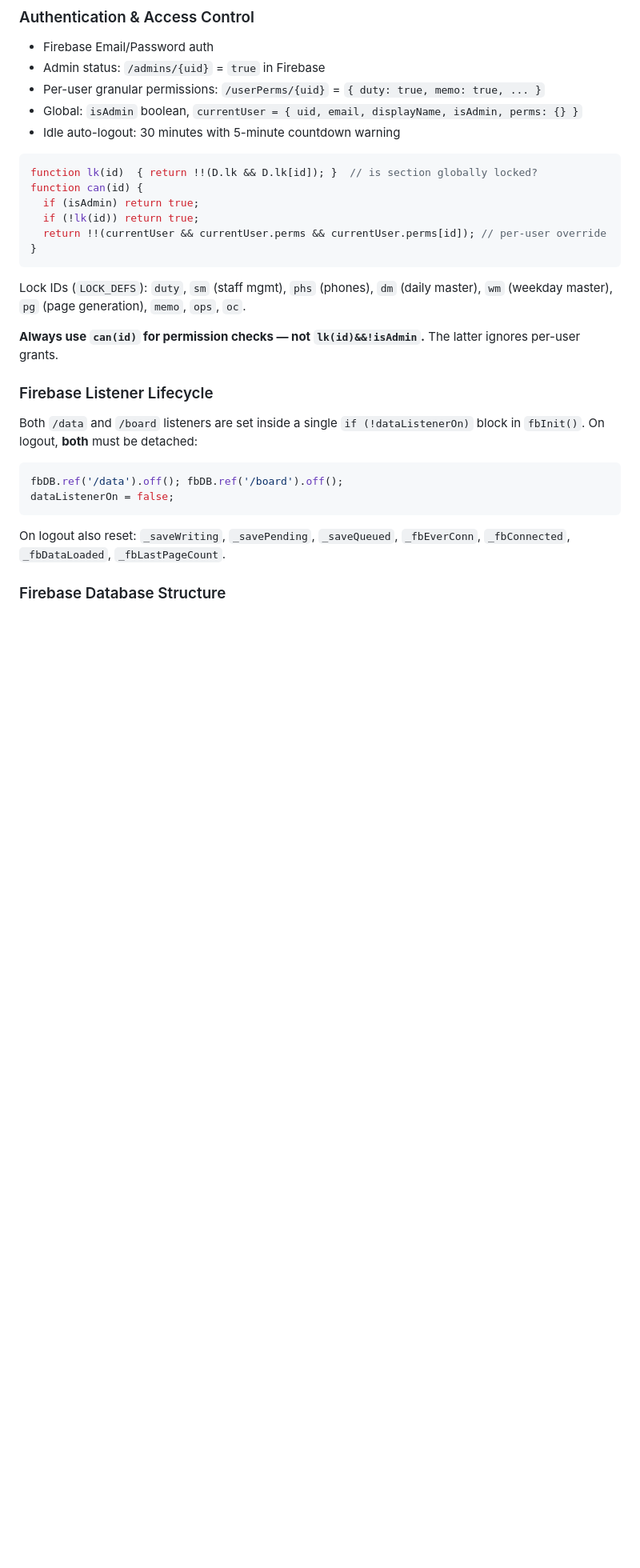
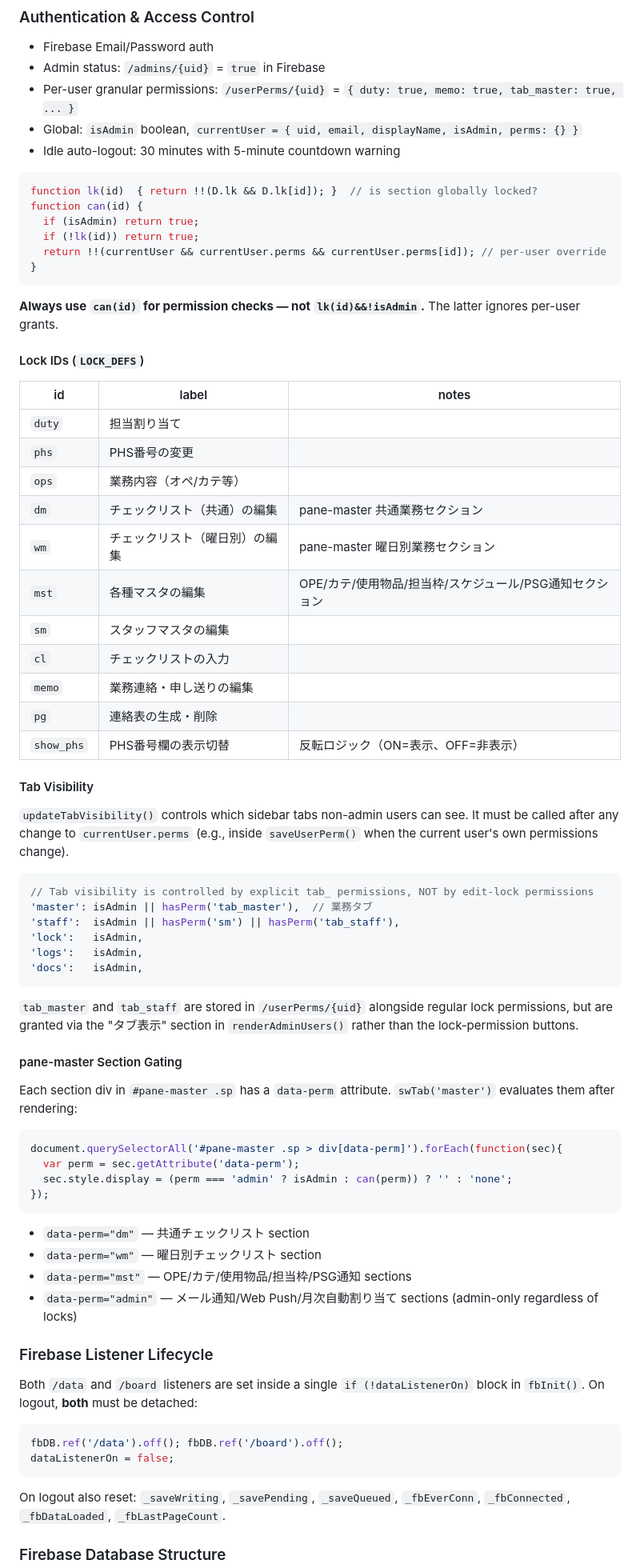
Before and after one commit to torabuncenote/CEnote, a Markdown page: CLAUDE.md, the part around one of its changes. Shown at 80% size. Rendered like a GitHub page; blank space fills up the shorter version.

````diff
--- a/CLAUDE.md
+++ b/CLAUDE.md
@@ -107,7 +107,7 @@ var FB_ON = !FB_CFG.apiKey.includes("YOUR_");
 
 - Firebase Email/Password auth
 - Admin status: `/admins/{uid}` = `true` in Firebase
-- Per-user granular permissions: `/userPerms/{uid}` = `{ duty: true, memo: true, ... }`
+- Per-user granular permissions: `/userPerms/{uid}` = `{ duty: true, memo: true, tab_master: true, ... }`
 - Global: `isAdmin` boolean, `currentUser = { uid, email, displayName, isAdmin, perms: {} }`
 - Idle auto-logout: 30 minutes with 5-minute countdown warning
 
@@ -120,9 +120,54 @@ function can(id) {
 }
 ```
 
-Lock IDs (`LOCK_DEFS`): `duty`, `sm` (staff mgmt), `phs` (phones), `dm` (daily master), `wm` (weekday master), `pg` (page generation), `memo`, `ops`, `oc`.
+**Always use `can(id)` for permission checks — not `lk(id)&&!isAdmin`.** The latter ignores per-user grants.
 
-**Always use `can(id)` for permission checks — not `lk(id)&&!isAdmin`.** The latter ignores per-user grants.
+#### Lock IDs (`LOCK_DEFS`)
+
+| id | label | notes |
+|---|---|---|
+| `duty` | 担当割り当て | |
+| `phs` | PHS番号の変更 | |
+| `ops` | 業務内容（オペ/カテ等） | |
+| `dm` | チェックリスト（共通）の編集 | pane-master 共通業務セクション |
+| `wm` | チェックリスト（曜日別）の編集 | pane-master 曜日別業務セクション |
+| `mst` | 各種マスタの編集 | OPE/カテ/使用物品/担当枠/スケジュール/PSG通知セクション |
+| `sm` | スタッフマスタの編集 | |
+| `cl` | チェックリストの入力 | |
+| `memo` | 業務連絡・申し送りの編集 | |
+| `pg` | 連絡表の生成・削除 | |
+| `show_phs` | PHS番号欄の表示切替 | 反転ロジック（ON=表示、OFF=非表示） |
+
+#### Tab Visibility
+
+`updateTabVisibility()` controls which sidebar tabs non-admin users can see. It must be called after any change to `currentUser.perms` (e.g., inside `saveUserPerm()` when the current user's own permissions change).
+
+```js
+// Tab visibility is controlled by explicit tab_ permissions, NOT by edit-lock permissions
+'master': isAdmin || hasPerm('tab_master'),  // 業務タブ
+'staff':  isAdmin || hasPerm('sm') || hasPerm('tab_staff'),
+'lock':   isAdmin,
+'logs':   isAdmin,
+'docs':   isAdmin,
+```
+
+`tab_master` and `tab_staff` are stored in `/userPerms/{uid}` alongside regular lock permissions, but are granted via the "タブ表示" section in `renderAdminUsers()` rather than the lock-permission buttons.
+
+#### pane-master Section Gating
+
+Each section div in `#pane-master .sp` has a `data-perm` attribute. `swTab('master')` evaluates them after rendering:
+
+```js
+document.querySelectorAll('#pane-master .sp > div[data-perm]').forEach(function(sec){
+  var perm = sec.getAttribute('data-perm');
+  sec.style.display = (perm === 'admin' ? isAdmin : can(perm)) ? '' : 'none';
+});
+```
+
+- `data-perm="dm"` — 共通チェックリスト section
+- `data-perm="wm"` — 曜日別チェックリスト section
+- `data-perm="mst"` — OPE/カテ/使用物品/担当枠/PSG通知 sections
+- `data-perm="admin"` — メール通知/Web Push/月次自動割り当て sections (admin-only regardless of locks)
 
 ### Firebase Listener Lifecycle
 
````
Also changed, not shown: other parts of CLAUDE.md (+42 -5 lines).
